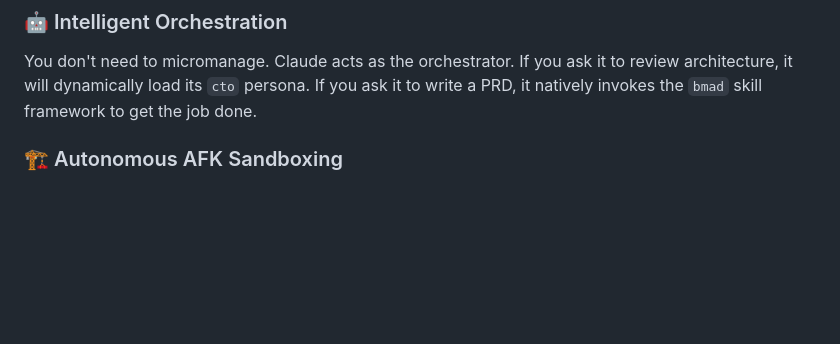
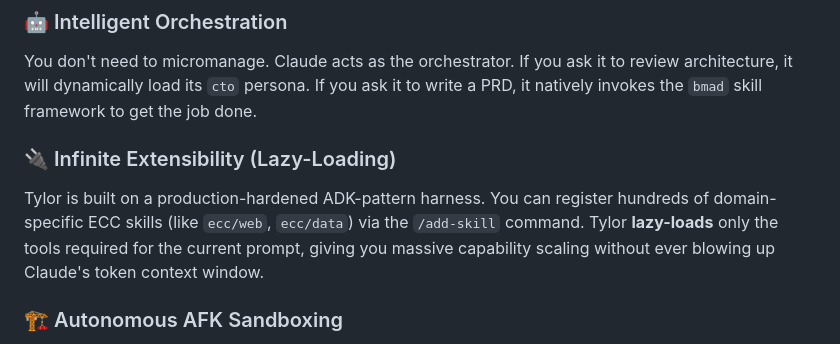
Before and after one commit to GunjanGrunge/tylor, a Markdown page: README.md, the part around the change. Rendered like a GitHub page; blank space fills up the shorter version.

Commit message:
docs: add extensibility and lazy-loading feature

```diff
--- a/README.md
+++ b/README.md
@@ -40,6 +40,9 @@ Work in parallel without context bleed. Discuss frontend components in a `Fronte
 
 ### 🤖 Intelligent Orchestration
 You don't need to micromanage. Claude acts as the orchestrator. If you ask it to review architecture, it will dynamically load its `cto` persona. If you ask it to write a PRD, it natively invokes the `bmad` skill framework to get the job done.
+
+### 🔌 Infinite Extensibility (Lazy-Loading)
+Tylor is built on a production-hardened ADK-pattern harness. You can register hundreds of domain-specific ECC skills (like `ecc/web`, `ecc/data`) via the `/add-skill` command. Tylor **lazy-loads** only the tools required for the current prompt, giving you massive capability scaling without ever blowing up Claude's token context window.
 
 ### 🏗️ Autonomous AFK Sandboxing
 Declare a sandbox for your thread and let Claude work autonomously. Assign large, complex tasks and let Claude execute them while you step away from the keyboard.
```
